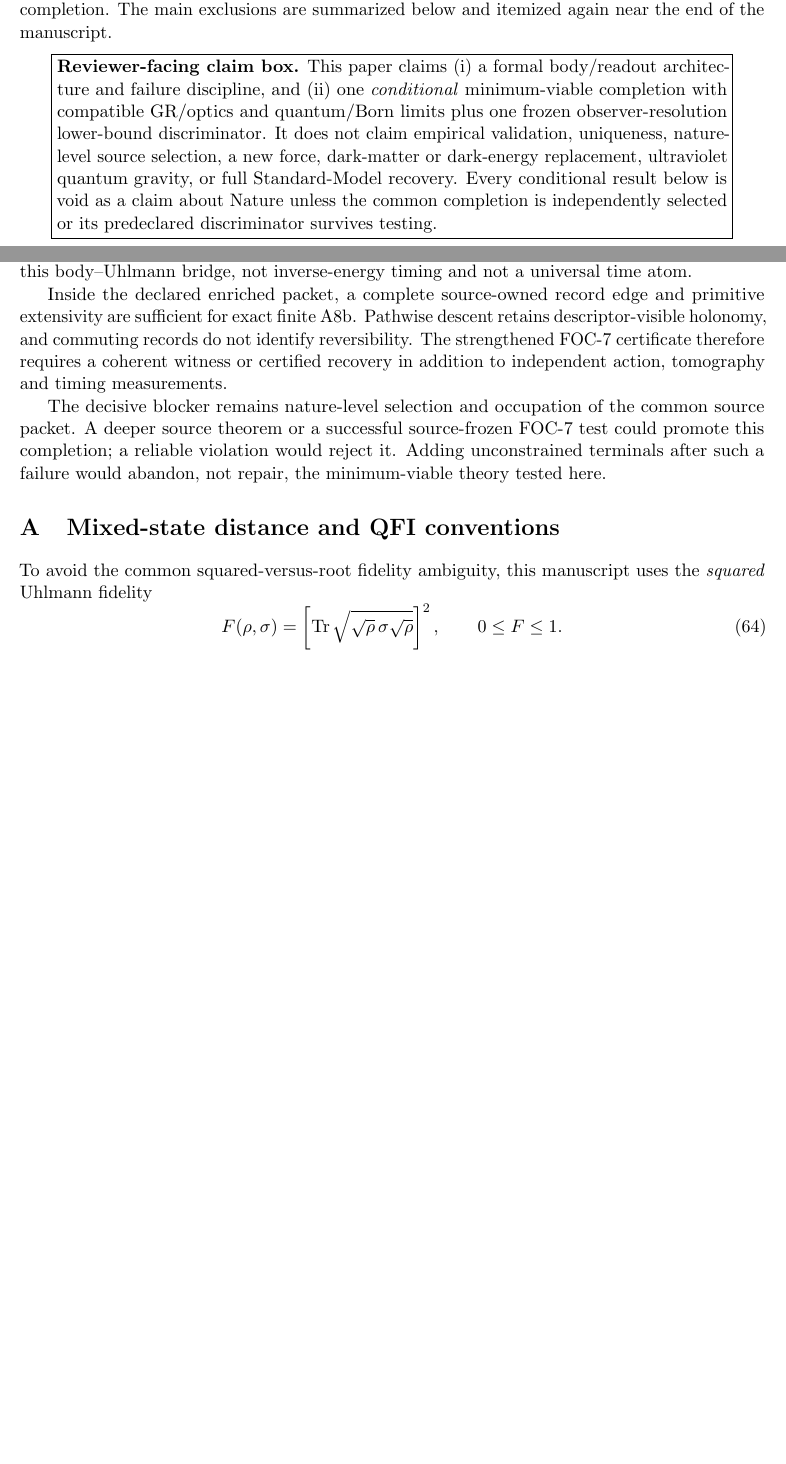
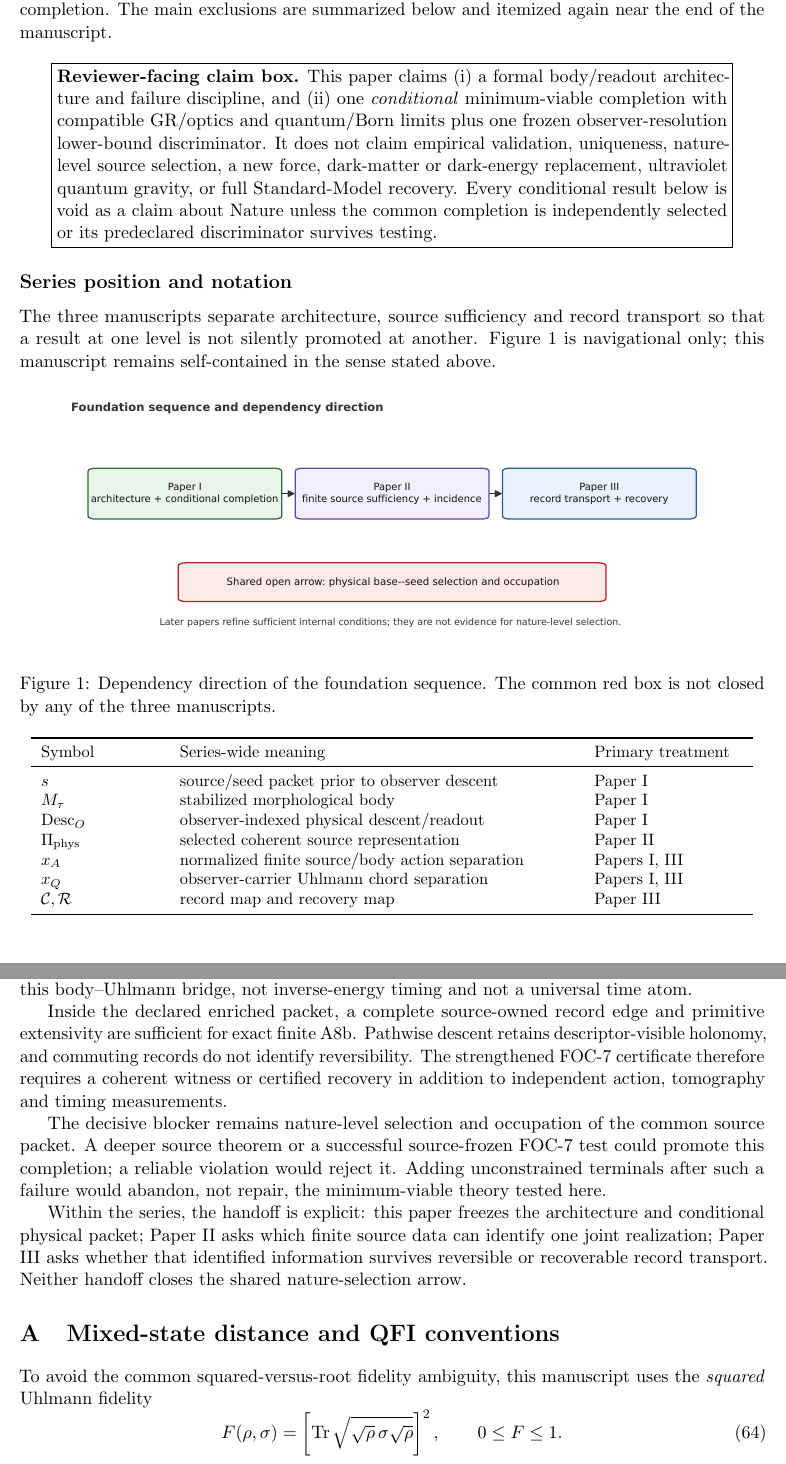
Before and after one commit to tau-core-research/tau-core-foundation-paper-i, a LaTeX paper (paperI_submission_source/main.tex): two parts of pages 3 and 27 of 29 before the commit and two parts of pages 3 and 28 of 30 after it, joined at a grey line, cut so that both start at the same text, the shorter picture padded with empty space. Compiled offline with pdfLaTeX.

Commit message:
Align Foundation Paper I with series map and notation

```diff
--- a/paperI_submission_source/main.tex
+++ b/paperI_submission_source/main.tex
@@ -140,6 +143,38 @@ Standard-Model recovery.  Every conditional result below is void as a claim
 about Nature unless the common completion is independently selected or its
 predeclared discriminator survives testing.
 \end{minipage}}
+\end{center}
+
+\subsection*{Series position and notation}
+
+The three manuscripts separate architecture, source sufficiency and record
+transport so that a result at one level is not silently promoted at another.
+Figure~\ref{fig:foundation-series-map} is navigational only; this manuscript
+remains self-contained in the sense stated above.
+
+\begin{figure}[H]
+  \centering
+  \includegraphics[width=0.92\linewidth]{figures/fig_foundation_series_map.pdf}
+  \caption{Dependency direction of the foundation sequence.  The common red
+  box is not closed by any of the three manuscripts.}
+  \label{fig:foundation-series-map}
+\end{figure}
+
+\begin{center}
+\small
+\begin{tabular}{p{.16\linewidth}p{.53\linewidth}p{.20\linewidth}}
+\toprule
+Symbol & Series-wide meaning & Primary treatment\\
+\midrule
+\(s\) & source/seed packet prior to observer descent & Paper I\\
+\(M_\tau\) & stabilized morphological body & Paper I\\
+\(\Desc_O\) & observer-indexed physical descent/readout & Paper I\\
+\(\Pi_{\rm phys}\) & selected coherent source representation & Paper II\\
+\(x_A\) & normalized finite source/body action separation & Papers I, III\\
+\(x_Q\) & observer-carrier Uhlmann chord separation & Papers I, III\\
+\(\mathcal C,\mathcal R\) & record map and recovery map & Paper III\\
+\bottomrule
+\end{tabular}
 \end{center}
 
 The central idea can be written in one line:
@@ -3339,9 +3374,15 @@ tomography and timing measurements.
 
 The decisive blocker remains nature-level selection and occupation of the
 common source packet.  A deeper source theorem or a successful source-frozen
-FOC-7 test could promote this completion; a reliable violation would reject
-it.  Adding unconstrained terminals after such a failure would abandon, not
-repair, the minimum-viable theory tested here.
+  FOC-7 test could promote this completion; a reliable violation would reject
+  it.  Adding unconstrained terminals after such a failure would abandon, not
+  repair, the minimum-viable theory tested here.
+
+Within the series, the handoff is explicit: this paper freezes the architecture
+and conditional physical packet; Paper II asks which finite source data can
+identify one joint realization; Paper III asks whether that identified
+information survives reversible or recoverable record transport.  Neither
+handoff closes the shared nature-selection arrow.
 
 \appendix
 \section{Mixed-state distance and QFI conventions}
```
Also changed, not shown: README.md, figures/fig_foundation_series_map.pdf (added), paperI_hungarian_source/figures/fig_foundation_series_map.pdf (added), paperI_submission_source/figures/fig_foundation_series_map.pdf (added), paperI_submission_source/main.pdf, paperI_submission_source/main.tex (3 more changed lines), 2 other files.
